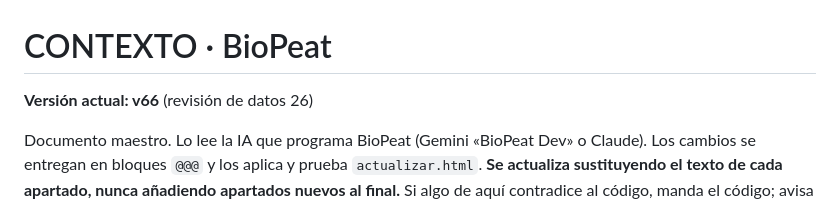
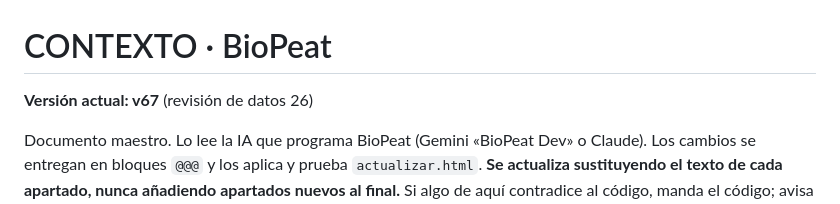
Before and after one commit to BioPeat/biopeat, a Markdown page: CONTEXTO_BIOPEAT.md, the part around the change. Rendered like a GitHub page.

Commit message:
CONTEXTO y MAPA actualizados solos

```diff
--- a/CONTEXTO_BIOPEAT.md
+++ b/CONTEXTO_BIOPEAT.md
@@ -1,6 +1,6 @@
 # CONTEXTO · BioPeat
 
-**Versión actual: v66** (revisión de datos 26)
+**Versión actual: v67** (revisión de datos 26)
 
 Documento maestro. Lo lee la IA que programa BioPeat (Gemini «BioPeat Dev» o Claude). Los cambios se entregan en bloques `@@@` y los aplica y prueba `actualizar.html`. **Se actualiza sustituyendo el texto de cada apartado, nunca añadiendo apartados nuevos al final.** Si algo de aquí contradice al código, manda el código; avisa de la diferencia.
 
```
Also changed, not shown: MAPA_DEL_CODIGO.md (+2 -2 lines).
